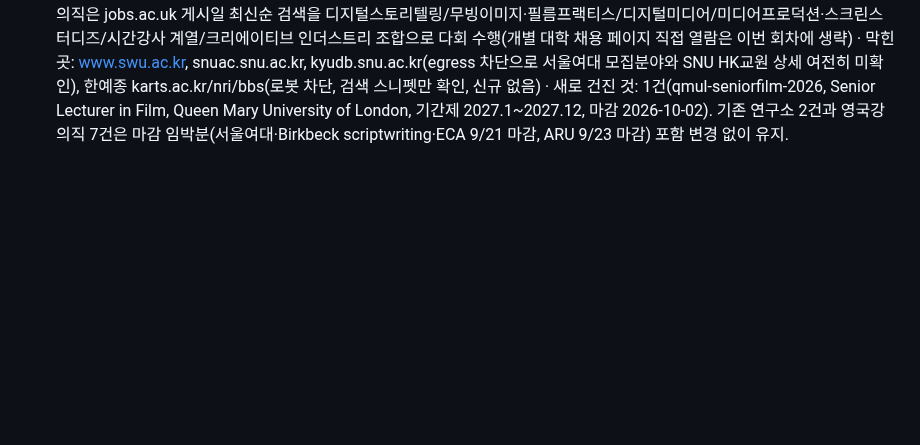
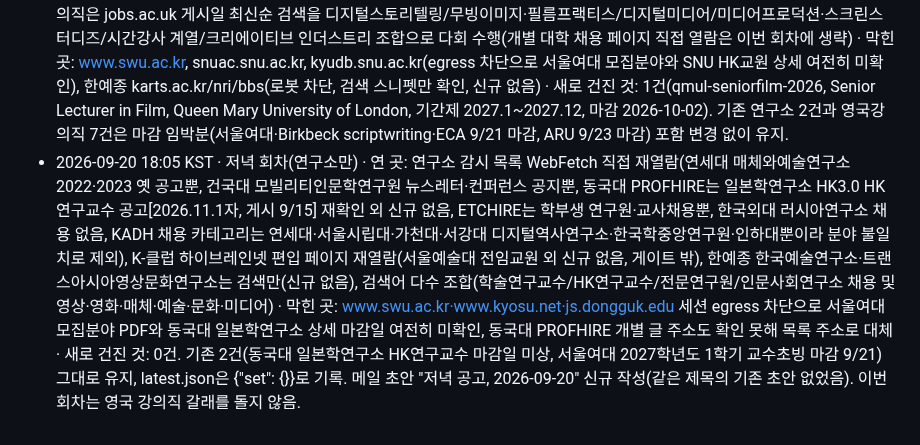
Before and after one commit to eeruwang/loggia, a Markdown page: jobs/log.md, the part around the change. GitHub-like rendering; blank space fills up the shorter version.

Commit message:
jobs routine: 저녁 회차 2026-09-20 로그 추가

```diff
--- a/jobs/log.md
+++ b/jobs/log.md
@@ -1,2 +1,3 @@
 - 2026-09-19 18:05 KST · 저녁 회차(연구소만) · 연 곳: 감시 목록 7곳 WebFetch로 직접 열람(연세대 매체와예술연구소는 2022·2023년 옛 공고뿐, 건국대 모빌리티인문학연구원은 세종도서 선정·글로벌 모빌리티 콘퍼런스 공지뿐, 동국대 PROFHIRE는 기존 일본학연구소 HK연구교수만 재확인, ETCHIRE는 중등교사 채용과 산업AI연구센터 학부생 연구원뿐, 한국외대 러시아연구소는 채용 게시물 없음, KADH 채용 카테고리는 연세대·서울시립대·가천대·서강대·한국학중앙연구원·인하대 공고뿐), K-클럽 하이브레인넷 편입 페이지 열람 성공(서울예술대 전임교원 외 영상·영화·매체·예술·문화·미디어 관련 신규 없음, 서울예술대는 감시 목록 밖 전임교원 초빙이라 게이트 밖), 한예종 한국예술연구소·트랜스아시아영상문화연구소는 검색만 수행(2026년 3월 공무직·기간제 채용 서류합격자 발표뿐, 신규 없음), 검색어 조합 다수(학술연구교수 채용/HK연구교수 초빙/전문연구원 위촉/인문사회연구소 채용 및 영상·영화·매체·예술·문화·미디어 조합), kyosu.net 기사로 서울여대 모집분야 재확인 시도 · 막힌 곳: www.swu.ac.kr·www.kyosu.net·js.dongguk.edu 세션 egress 정책 전면 차단으로 서울여대 모집분야와 동국대 일본학연구소 마감일·모집분야 여전히 미확인 · 새로 건진 것: 0건. 기존 2건(동국대 일본학연구소 HK연구교수 마감일 미상, 서울여대 2027학년도 1학기 교수초빙 마감 9/21) 그대로 유지, latest.json 내용 변경 없어 재작성 생략. 이번 회차는 영국 강의직 갈래를 돌지 않음.
 - 2026-09-20 03:05 KST · 아침 회차(정규 예정 시각 09:00에서 벗어나 이 시각에 실행됨, 두 갈래 모두 돎) · 연 곳: 연구소 감시 목록 7곳 WebFetch 직접 재열람(연세대·건국대·한국외대 러시아연구소 신규 없음, 동국대 PROFHIRE는 일본학연구소 HK연구교수 335번 재확인 외 신규 없음, ETCHIRE는 교사채용 공고와 2025년 학부생 연구원뿐, KADH는 전통 인문학 채용뿐이라 서강대 디지털역사연구소 연구교수는 분야 불일치로 제외), K-클럽 하이브레인넷 편입 페이지 재열람(서울예술대 전임교원 외 신규 없음, 1차 503 오류 후 재시도 성공), 검색어 다수 조합(학술연구교수/HK연구교수/전문연구원/인문사회연구소 채용 및 영상·영화·매체·예술·문화·미디어) 중 서울대 아시아연구소·규장각 HK교원 공고를 확인했으나 원문 egress 차단과 분야 불일치로 미채택, 영국 강의직은 jobs.ac.uk 게시일 최신순 검색을 디지털스토리텔링/무빙이미지·필름프랙티스/디지털미디어/미디어프로덕션·스크린스터디즈/시간강사 계열/크리에이티브 인더스트리 조합으로 다회 수행(개별 대학 채용 페이지 직접 열람은 이번 회차에 생략) · 막힌 곳: www.swu.ac.kr, snuac.snu.ac.kr, kyudb.snu.ac.kr(egress 차단으로 서울여대 모집분야와 SNU HK교원 상세 여전히 미확인), 한예종 karts.ac.kr/nri/bbs(로봇 차단, 검색 스니펫만 확인, 신규 없음) · 새로 건진 것: 1건(qmul-seniorfilm-2026, Senior Lecturer in Film, Queen Mary University of London, 기간제 2027.1~2027.12, 마감 2026-10-02). 기존 연구소 2건과 영국강의직 7건은 마감 임박분(서울여대·Birkbeck scriptwriting·ECA 9/21 마감, ARU 9/23 마감) 포함 변경 없이 유지.
+- 2026-09-20 18:05 KST · 저녁 회차(연구소만) · 연 곳: 연구소 감시 목록 WebFetch 직접 재열람(연세대 매체와예술연구소 2022·2023 옛 공고뿐, 건국대 모빌리티인문학연구원 뉴스레터·컨퍼런스 공지뿐, 동국대 PROFHIRE는 일본학연구소 HK3.0 HK연구교수 공고[2026.11.1자, 게시 9/15] 재확인 외 신규 없음, ETCHIRE는 학부생 연구원·교사채용뿐, 한국외대 러시아연구소 채용 없음, KADH 채용 카테고리는 연세대·서울시립대·가천대·서강대 디지털역사연구소·한국학중앙연구원·인하대뿐이라 분야 불일치로 제외), K-클럽 하이브레인넷 편입 페이지 재열람(서울예술대 전임교원 외 신규 없음, 게이트 밖), 한예종 한국예술연구소·트랜스아시아영상문화연구소는 검색만(신규 없음), 검색어 다수 조합(학술연구교수/HK연구교수/전문연구원/인문사회연구소 채용 및 영상·영화·매체·예술·문화·미디어) · 막힌 곳: www.swu.ac.kr·www.kyosu.net·js.dongguk.edu 세션 egress 차단으로 서울여대 모집분야 PDF와 동국대 일본학연구소 상세 마감일 여전히 미확인, 동국대 PROFHIRE 개별 글 주소도 확인 못해 목록 주소로 대체 · 새로 건진 것: 0건. 기존 2건(동국대 일본학연구소 HK연구교수 마감일 미상, 서울여대 2027학년도 1학기 교수초빙 마감 9/21) 그대로 유지, latest.json은 {"set": {}}로 기록. 메일 초안 "저녁 공고, 2026-09-20" 신규 작성(같은 제목의 기존 초안 없었음). 이번 회차는 영국 강의직 갈래를 돌지 않음.
```
